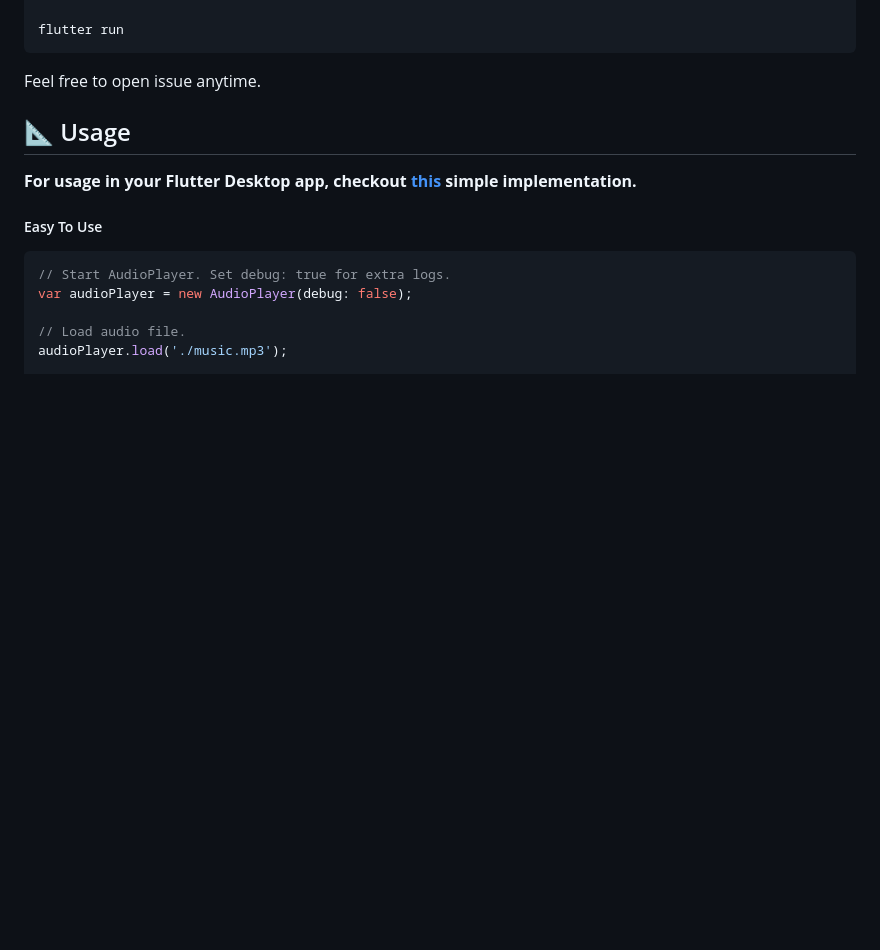
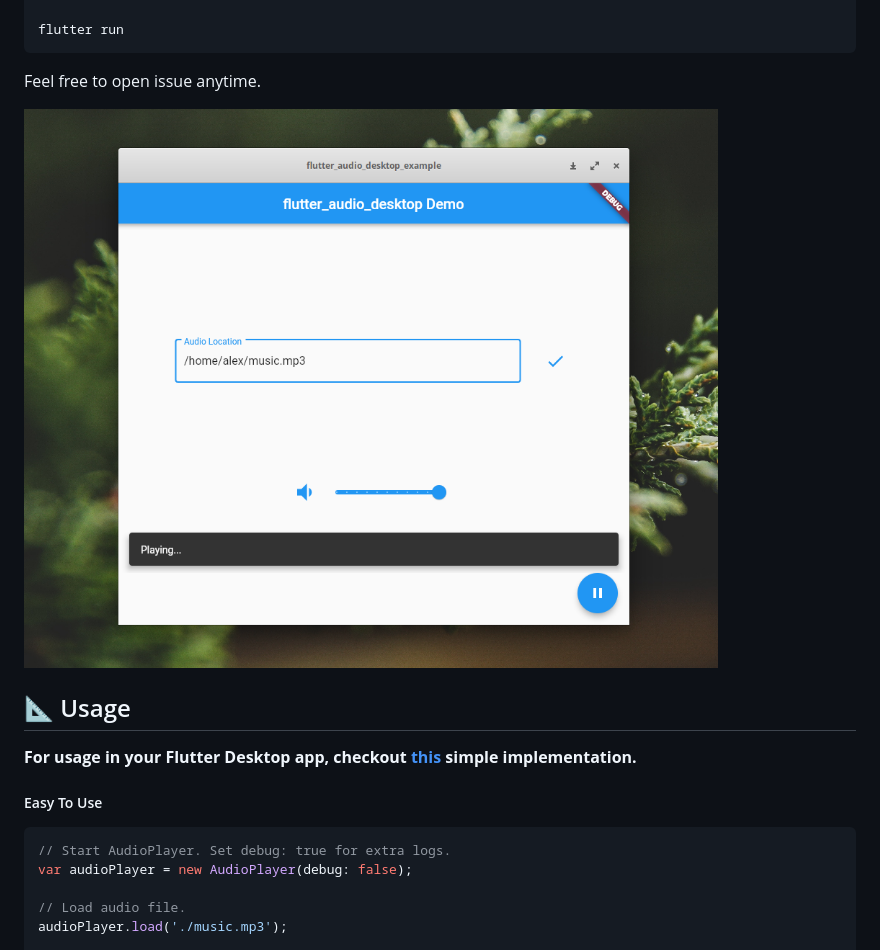
Before and after one commit to alexmercerind/flutter_audio_desktop, a Markdown page: README.md, the part around the change. Rendered like a GitHub page; pictures changed too: screenshot.png (added); blank space fills up the shorter version.

Commit message:
📄️ Added screenshot to documentation

````diff
--- a/README.md
+++ b/README.md
@@ -22,6 +22,9 @@ flutter run
 ```
 
 Feel free to open issue anytime.
+
+
+![screenshot](./screenshot.png)
 
 
 ## :triangular_ruler: Usage
````
